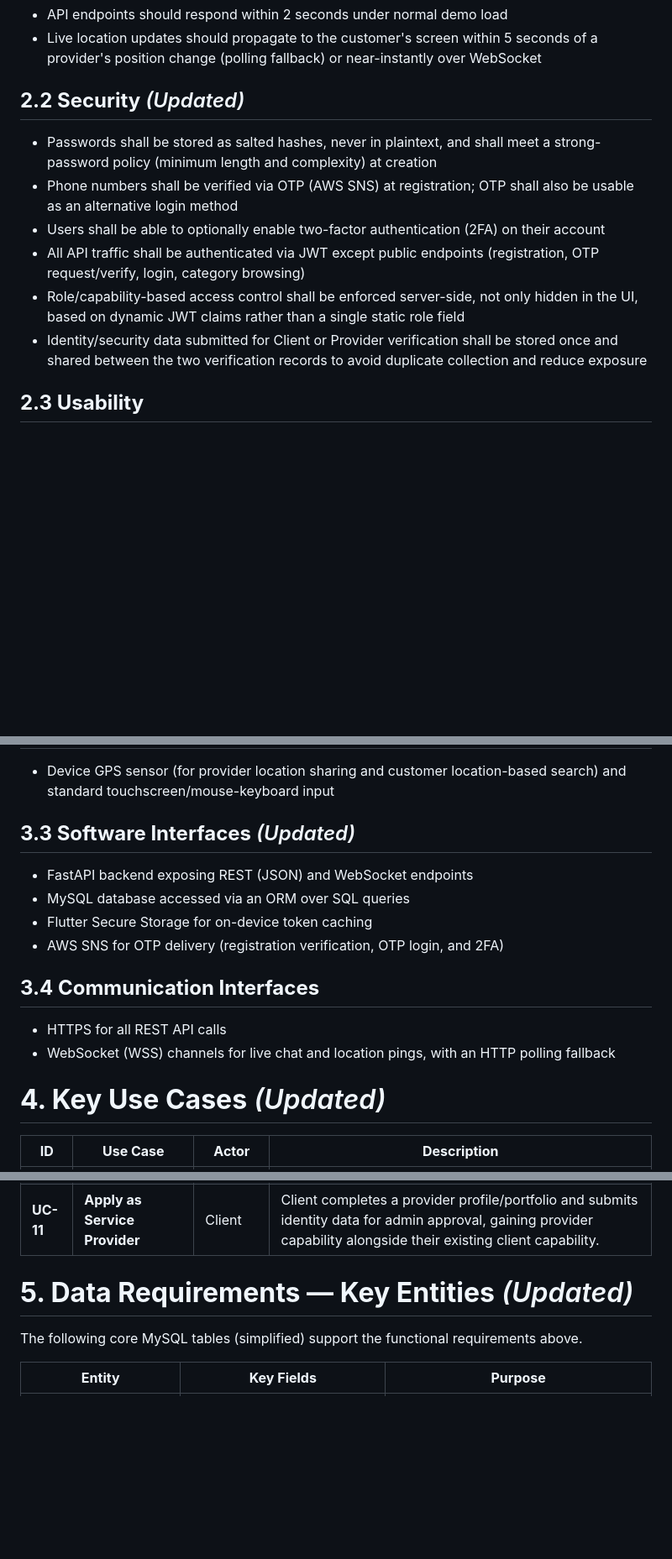
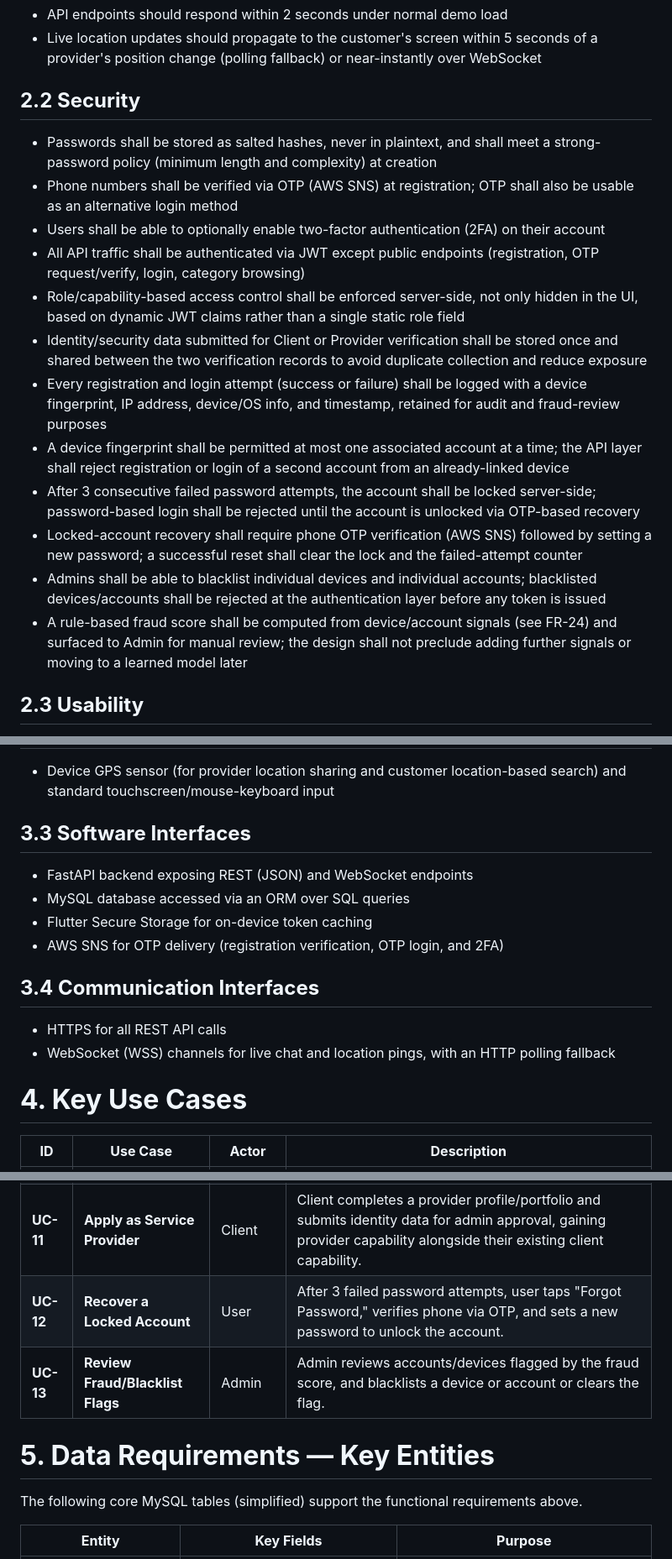
Before and after one commit to csesaidul/home_serve, a Markdown page: docs/requirement.md, 3 parts joined by grey strips. Shown at 84% size. GitHub-like rendering; blank space fills up the shorter version.

```diff
--- a/docs/requirement.md
+++ b/docs/requirement.md
@@ -90,7 +102,7 @@ Priority is expressed as Must-Have (M), Should-Have (S), or Could-Have
 - API endpoints should respond within 2 seconds under normal demo load
 - Live location updates should propagate to the customer's screen within 5 seconds of a provider's position change (polling fallback) or near-instantly over WebSocket
 
-## **2.2 Security** *(Updated)*
+## **2.2 Security**
 
 - Passwords shall be stored as salted hashes, never in plaintext, and shall meet a strong-password policy (minimum length and complexity) at creation
 - Phone numbers shall be verified via OTP (AWS SNS) at registration; OTP shall also be usable as an alternative login method
@@ -98,6 +110,12 @@ Priority is expressed as Must-Have (M), Should-Have (S), or Could-Have
 - All API traffic shall be authenticated via JWT except public endpoints (registration, OTP request/verify, login, category browsing)
 - Role/capability-based access control shall be enforced server-side, not only hidden in the UI, based on dynamic JWT claims rather than a single static role field
 - Identity/security data submitted for Client or Provider verification shall be stored once and shared between the two verification records to avoid duplicate collection and reduce exposure
+- Every registration and login attempt (success or failure) shall be logged with a device fingerprint, IP address, device/OS info, and timestamp, retained for audit and fraud-review purposes
+- A device fingerprint shall be permitted at most one associated account at a time; the API layer shall reject registration or login of a second account from an already-linked device
+- After 3 consecutive failed password attempts, the account shall be locked server-side; password-based login shall be rejected until the account is unlocked via OTP-based recovery
+- Locked-account recovery shall require phone OTP verification (AWS SNS) followed by setting a new password; a successful reset shall clear the lock and the failed-attempt counter
+- Admins shall be able to blacklist individual devices and individual accounts; blacklisted devices/accounts shall be rejected at the authentication layer before any token is issued
+- A rule-based fraud score shall be computed from device/account signals (see FR-24) and surfaced to Admin for manual review; the design shall not preclude adding further signals or moving to a learned model later
 
 ## **2.3 Usability**
 
@@ -130,7 +148,7 @@ Priority is expressed as Must-Have (M), Should-Have (S), or Could-Have
 
 - Device GPS sensor (for provider location sharing and customer location-based search) and standard touchscreen/mouse-keyboard input
 
-## **3.3 Software Interfaces** *(Updated)*
+## **3.3 Software Interfaces**
 
 - FastAPI backend exposing REST (JSON) and WebSocket endpoints
 - MySQL database accessed via an ORM over SQL queries
@@ -142,7 +160,7 @@ Priority is expressed as Must-Have (M), Should-Have (S), or Could-Have
 - HTTPS for all REST API calls
 - WebSocket (WSS) channels for live chat and location pings, with an HTTP polling fallback
 
-# **4. Key Use Cases** *(Updated)*
+# **4. Key Use Cases**
 
 | **ID** | **Use Case** | **Actor** | **Description** |
 |---|---|---|---|
@@ -157,8 +175,10 @@ Priority is expressed as Must-Have (M), Should-Have (S), or Could-Have
 | **UC-09** | **Login (Password or OTP)** | User | Registered user logs in with phone + password, or phone + OTP if the password is forgotten; location is refreshed on login. |
 | **UC-10** | **Complete Client Verification** | Client | Client submits required verification data the first time they attempt to hire a provider. |
 | **UC-11** | **Apply as Service Provider** | Client | Client completes a provider profile/portfolio and submits identity data for admin approval, gaining provider capability alongside their existing client capability. |
+| **UC-12** | **Recover a Locked Account** | User | After 3 failed password attempts, user taps "Forgot Password," verifies phone via OTP, and sets a new password to unlock the account. |
+| **UC-13** | **Review Fraud/Blacklist Flags** | Admin | Admin reviews accounts/devices flagged by the fraud score, and blacklists a device or account or clears the flag. |
 
-# **5. Data Requirements — Key Entities** *(Updated)*
+# **5. Data Requirements — Key Entities**
 
 The following core MySQL tables (simplified) support the functional
 requirements above.
```
Also changed, not shown: other parts of docs/requirement.md (+23 -4 lines).
